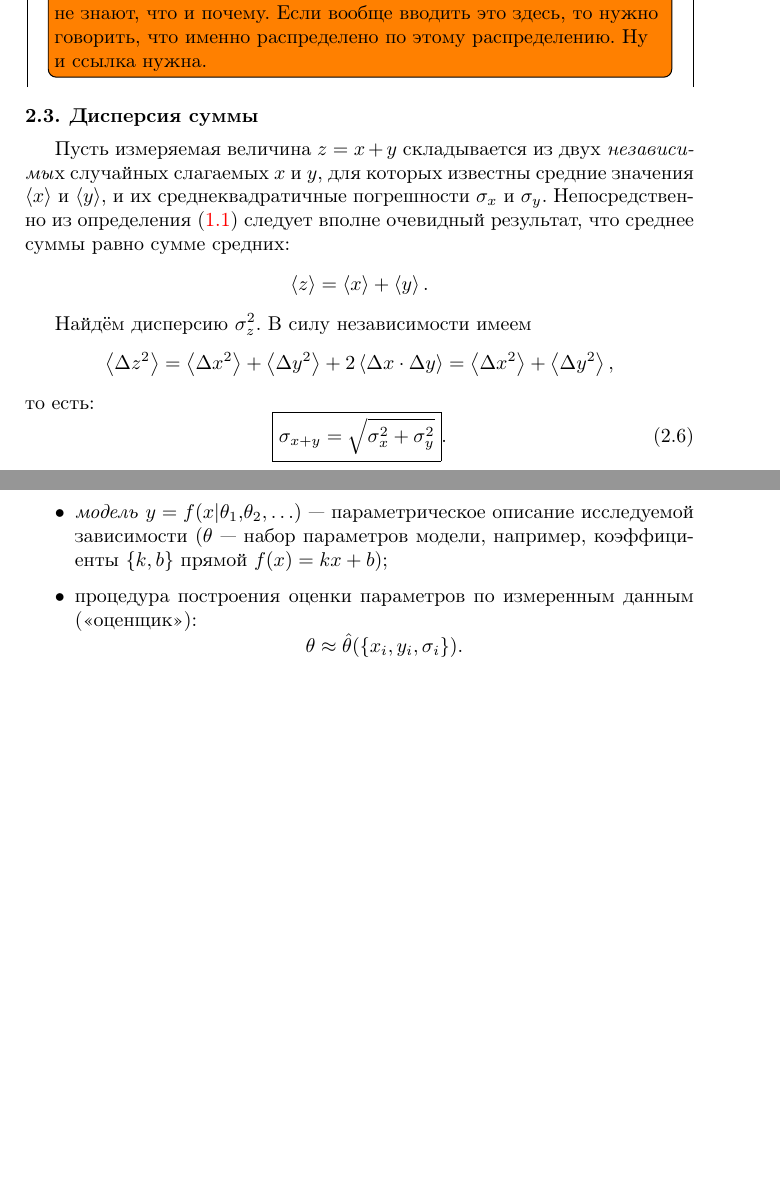
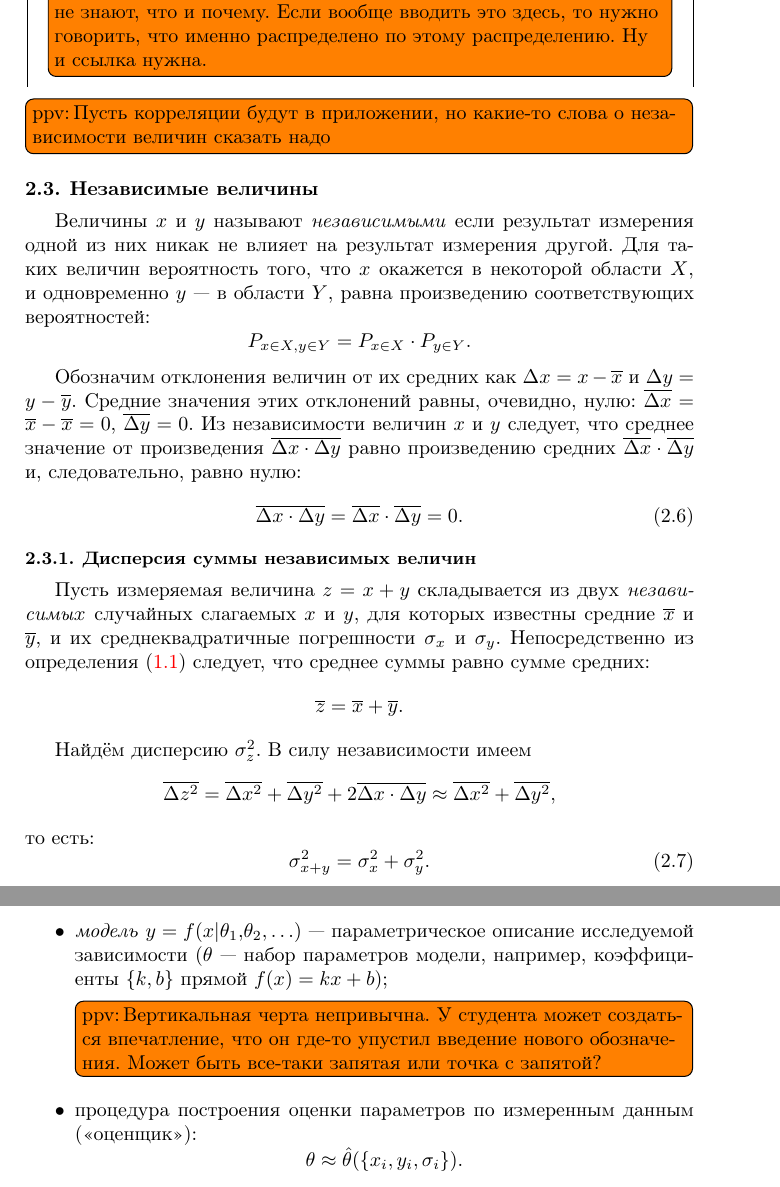
Before and after one commit to mipt-genphys/mipt-stat-book, a LaTeX document (main.tex, which reads estimate-short.tex, prob.tex): two parts of pages 20 and 29 of 61 before the commit and two parts of pages 21 and 30 of 62 after it, joined at a grey line, cut so that both start at the same text, the shorter picture padded with empty space. Compiled offline with pdfLaTeX.

Commit message:
Some fixes and comments

```diff
--- a/estimate-short.tex
+++ b/estimate-short.tex
@@ -72,9 +72,11 @@
 параметрическое описание исследуемой зависимости
 ($\theta$~--- набор параметров модели, например,
 коэффициенты $\{k,\,b\}$ прямой $f(x)=kx+b$);
+\todo[inline,author=ppv]{Вертикальная черта непривычна. У студента может создаться впечатление, что он где-то упустил введение нового обозначения. Может быть
+все-таки запятая или точка с запятой?}
 \item процедура построения оценки параметров по
 измеренным данным (\textquote{оценщик}):
-%% лишняя терминология?
+%%Лишняя терминология?
 \[
 \theta \approx \hat{\theta}(\{x_i,\,y_i,\,\sigma_i\}).
 \]
--- a/prob.tex
+++ b/prob.tex
@@ -439,26 +425,49 @@ $s_x$ сами имеют довольно большую ошибку, а
 %
 % \todo[inline, color = red]{TODO Пуассон}
 
-\section{Дисперсия суммы}\label{sec:sum2}
 
-Пусть измеряемая величина $z=x+y$ складывается из двух \emph{независимы}х
-случайных слагаемых $x$ и $y$, для которых известны средние значения
-$\average{x}$ и $\average{y}$, и их среднеквадратичные погрешности
+\todo[inline,author=ppv]{Пусть корреляции будут в приложении, но какие-то слова о независимости величин сказать надо}
+
+\section{Независимые величины}
+Величины $x$ и $y$ называют \emph{независимыми} если результат измерения одной
+из них никак не влияет на результат измерения другой. Для таких величин вероятность того, что  $x$ окажется в некоторой области $X$, и одновременно $y$ --- в области $Y$,
+равна произведению соответствующих вероятностей:
+\[
+P_{x\in X , y\in Y} = P_{x\in X}\cdot P_{y\in Y}.
+\]
+
+Обозначим отклонения величин от их средних как $\Delta x=x-\limaverage{x}$ и
+$\Delta y=y-\limaverage{y}$.
+Средние значения этих отклонений равны, очевидно, нулю: $\limaverage{\Delta
+x}=\limaverage{x}-\limaverage{x}=0$,
+$\limaverage{\Delta y}=0$. Из независимости величин $x$ и $y$ следует,
+что среднее значение от произведения $\limaverage{\Delta x\cdot\Delta y}$
+равно произведению средних $\limaverage{\Delta x}\cdot\limaverage{\Delta y}$
+и, следовательно, равно нулю:
+\begin{equation}
+\limaverage{\Delta x\cdot\Delta y}=\limaverage{\Delta x}\cdot\limaverage{\Delta
+y}=0.\label{eq:indep}
+\end{equation}
+
+\subsection{Дисперсия суммы независимых величин}\label{sec:sum2}
+
+Пусть измеряемая величина $z=x+y$ складывается из двух \emph{независимых}
+случайных слагаемых $x$ и $y$, для которых известны  средние
+$\limaverage{x}$ и $\limaverage{y}$, и их среднеквадратичные погрешности
 $\sigma_{x}$ и $\sigma_{y}$. Непосредственно из определения (\ref{eq:average})
-следует вполне очевидный результат, что среднее суммы равно сумме
-средних:
+следует, что среднее суммы равно сумме средних:
 \[
-    \average{z}=\average{x}+\average{y}.
+    \limaverage{z}=\limaverage{x}+\limaverage{y}.
 \]
 
 Найдём дисперсию $\sigma_{z}^{2}$. В силу независимости имеем
 \[
-    \average{\Delta z^{2}}=\average{\Delta x^{2}}+\average{\Delta
-    y^{2}}+2\average{\Delta x\cdot\Delta y}=\average{\Delta x^{2}}+\average{\Delta
-    y^{2}},
+    \limaverage{\Delta z^{2}}=\limaverage{\Delta x^{2}}+\limaverage{\Delta
+    y^{2}}+2\limaverage{\Delta x\cdot\Delta y}\approx\limaverage{\Delta x^{2}}+
+    \limaverage{\Delta    y^{2}},
 \]
 то есть:
 \begin{equation}
     \label{eq:sigma_sum}
-    \boxed{{\sigma_{x+y}=\sqrt{\sigma_{x}^{2}+\sigma_{y}^{2}}}}.
+    \sigma_{x+y}^2=\sigma_{x}^{2}+\sigma_{y}^{2}.
 \end{equation}
```
Also changed, not shown: advanced.tex (+2 -0 lines), measure.tex (+7 -4 lines), estimate-short.tex (23 more changed lines), prob.tex (30 more changed lines).
